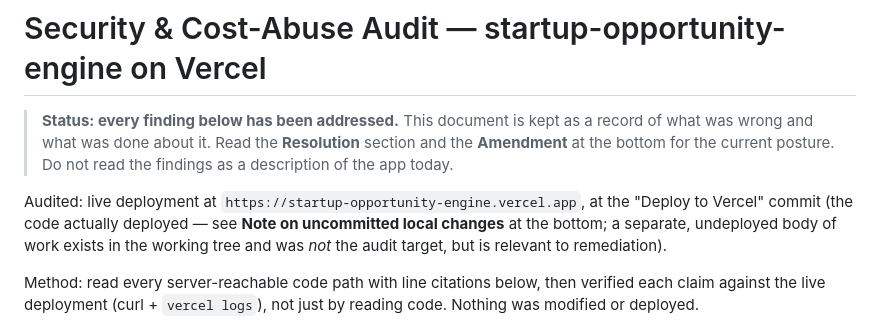
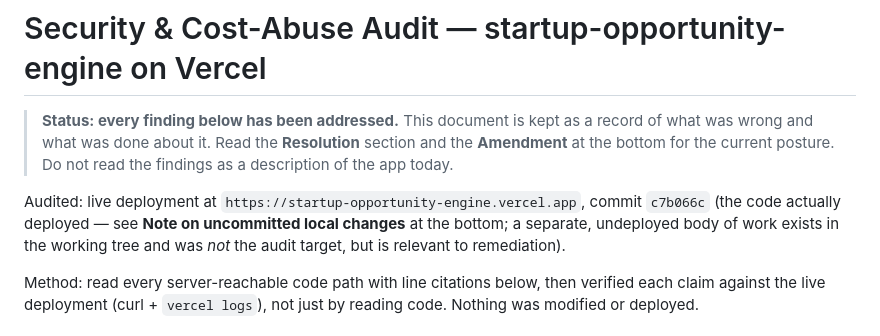
Before and after one commit to ethan-huang1/startup-opportunity-engine, a Markdown page: SECURITY_AUDIT.md, the part around the change. Drawn GitHub-style.

Commit message:
Restore the audited commit hash in the audit header
History is staying as it is, so c7b066c still resolves and naming it is
more precise than describing the commit.

Co-Authored-By: Claude Opus 5 (1M context) <noreply@anthropic.com>

```diff
--- a/SECURITY_AUDIT.md
+++ b/SECURITY_AUDIT.md
@@ -5,7 +5,7 @@
 > **Resolution** section and the **Amendment** at the bottom for the current
 > posture. Do not read the findings as a description of the app today.
 
-Audited: live deployment at `https://startup-opportunity-engine.vercel.app`, at the "Deploy to Vercel" commit (the code actually deployed — see **Note on uncommitted local changes** at the bottom; a separate, undeployed body of work exists in the working tree and was *not* the audit target, but is relevant to remediation).
+Audited: live deployment at `https://startup-opportunity-engine.vercel.app`, commit `c7b066c` (the code actually deployed — see **Note on uncommitted local changes** at the bottom; a separate, undeployed body of work exists in the working tree and was *not* the audit target, but is relevant to remediation).
 
 Method: read every server-reachable code path with line citations below, then verified each claim against the live deployment (curl + `vercel logs`), not just by reading code. Nothing was modified or deployed.
 
```
